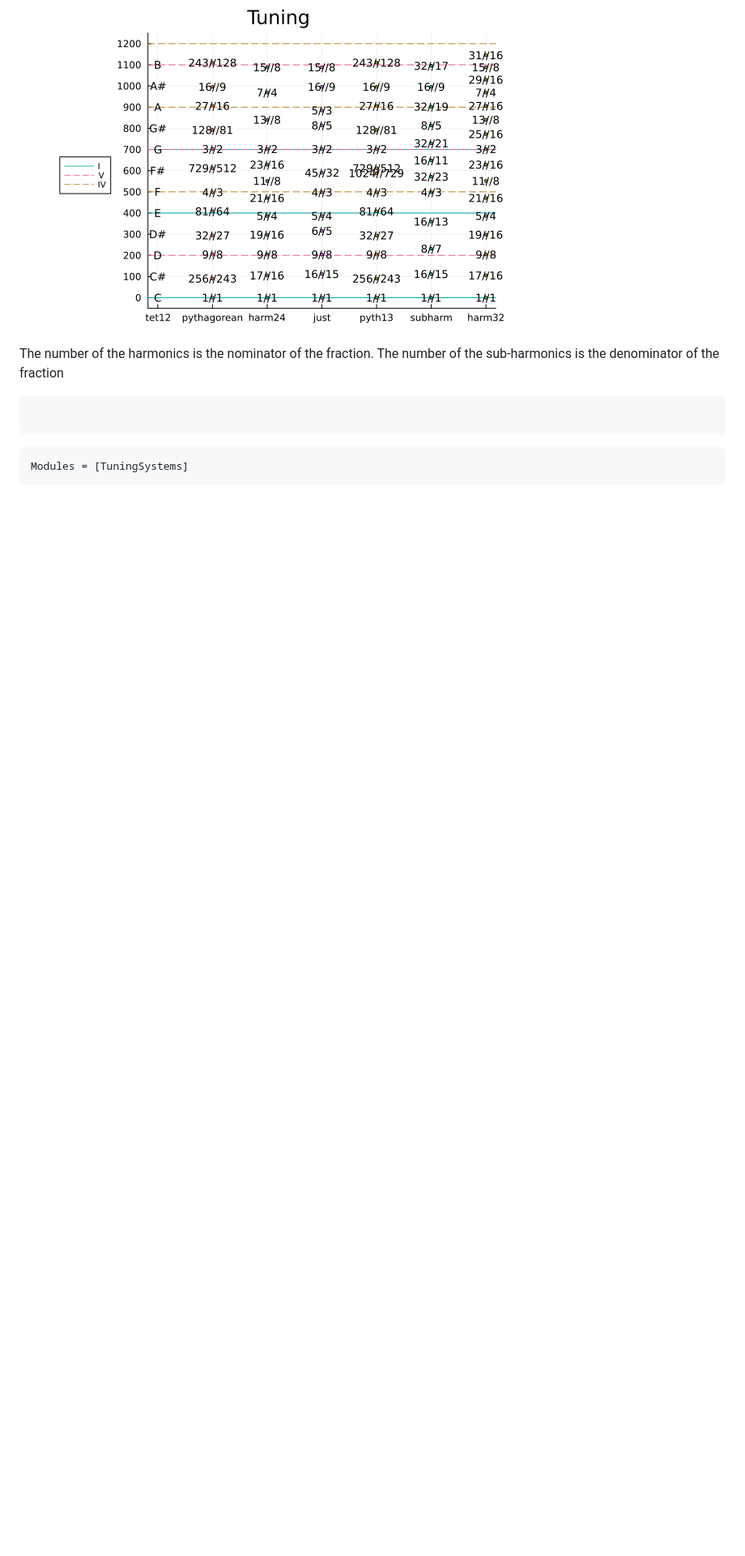
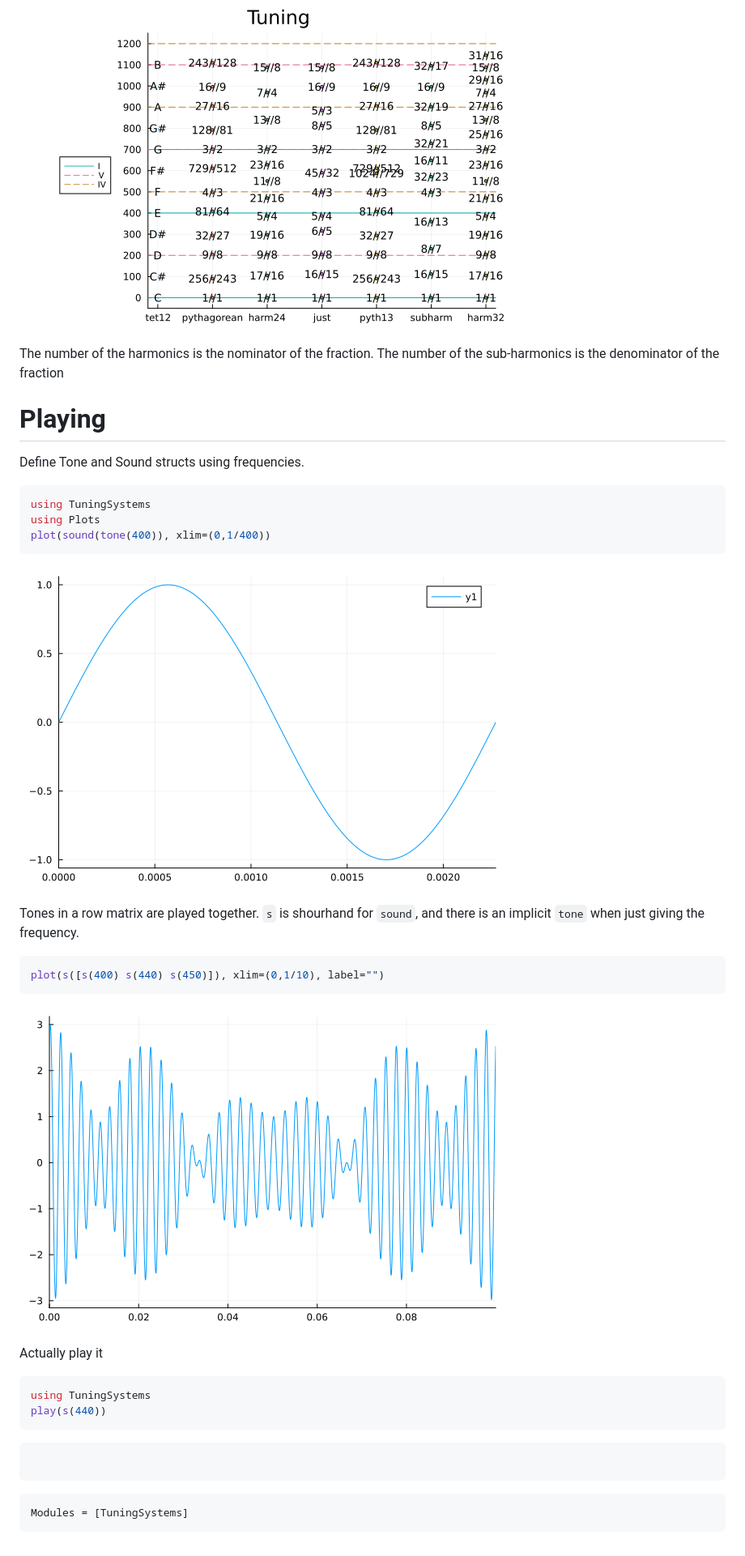
Before and after one commit to tp2750/TuningSystems.jl, a Markdown page: docs/src/index.md, the part around one of its changes. Shown at 81% size. GitHub-like rendering; pictures changed too: docs/src/img/sin400_440_450.png (added), docs/src/img/sin440.png (added); blank space fills up the shorter version.

````diff
--- a/docs/src/index.md
+++ b/docs/src/index.md
@@ -32,6 +32,36 @@ plot!(harm32)
 The number of the harmonics is the nominator of the fraction.
 The number of the sub-harmonics is the denominator of the fraction
 
+# Playing
+
+Define Tone and Sound structs using frequencies.
+
+``` julia
+using TuningSystems
+using Plots
+plot(sound(tone(400)), xlim=(0,1/400))
+```
+
+![440Hz](img/sin440.png)
+
+Tones in a row matrix are played together.
+`s` is shourhand for `sound`, and there is an implicit `tone` when just giving the frequency.
+
+``` julia
+plot(s([s(400) s(440) s(450)]), xlim=(0,1/10), label="")
+```
+
+![440Hz](img/sin400_440_450.png)
+
+
+Actually play it
+
+``` julia
+using TuningSystems
+play(s(440))
+```
+
+
 ```@index
 ```
 
````
Also changed, not shown: other parts of docs/src/index.md (+3 -3 lines), docs/src/slides.md (+10 -0 lines), notes.md (+24 -0 lines), 7 other files.
